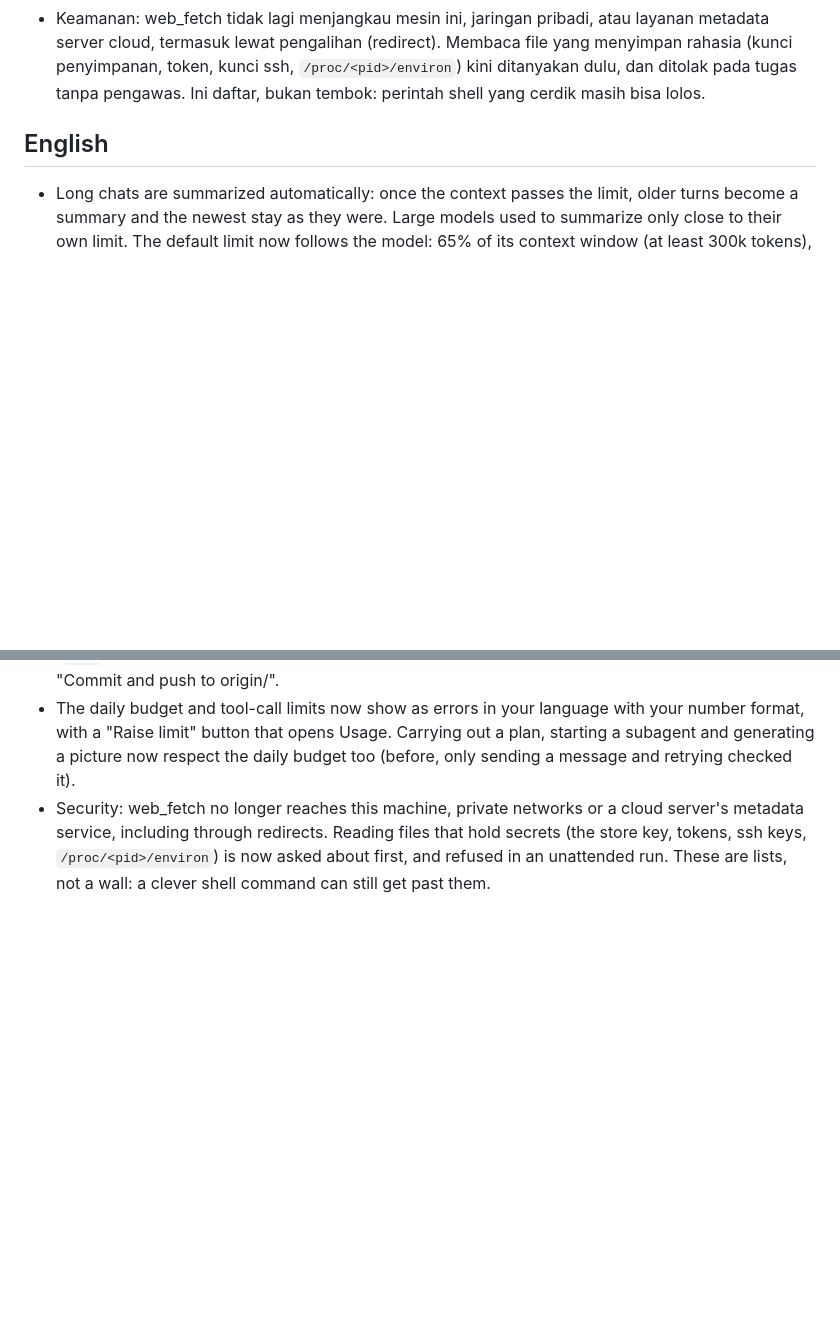
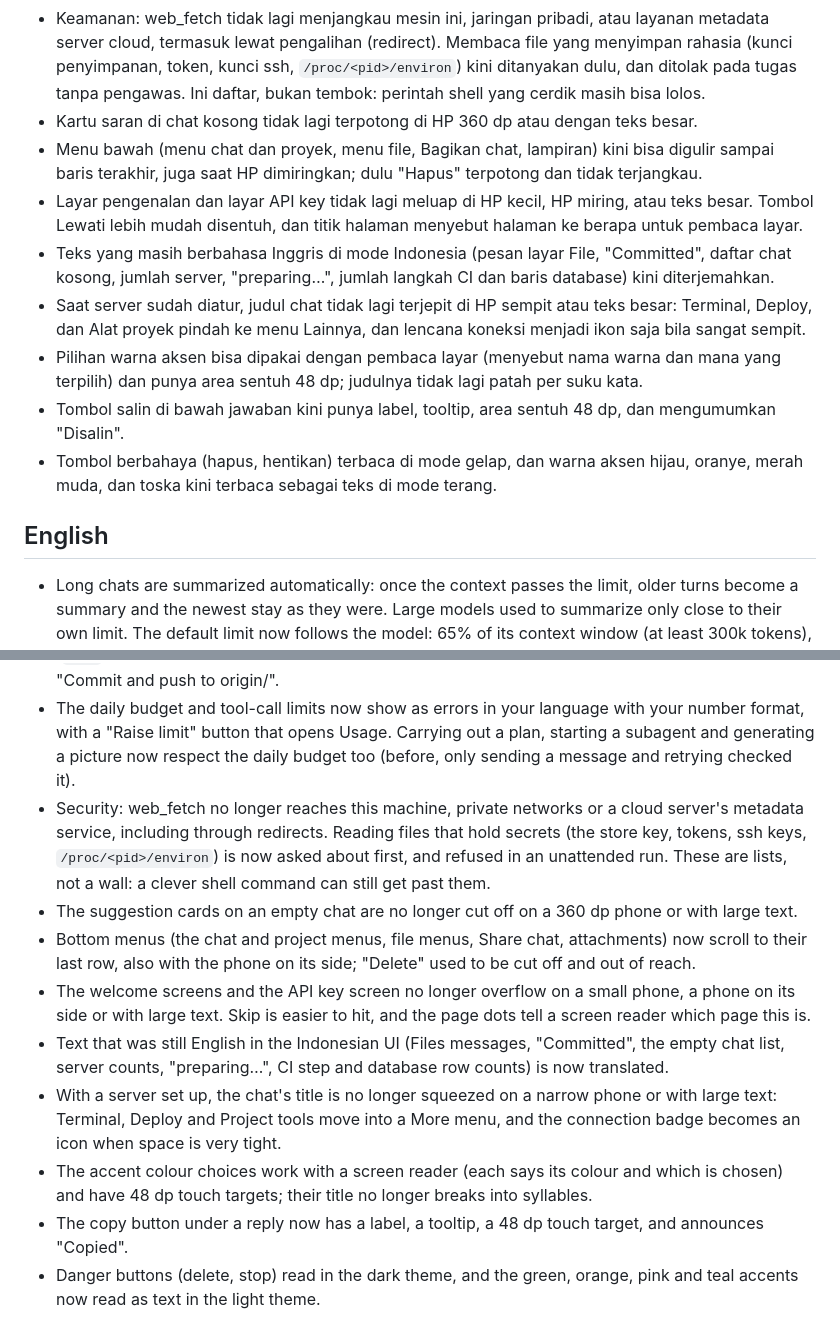
Before and after one commit to Rosyidputrar/griphub, a Markdown page: RELEASE_NOTES.md, 2 parts joined by grey strips. GitHub-like rendering; blank space fills up the shorter version.

Commit message:
Release notes: layout and accessibility fixes

```diff
--- a/RELEASE_NOTES.md
+++ b/RELEASE_NOTES.md
@@ -52,6 +52,14 @@
 - Review & commit: tiap file punya kotak centang, dan commit hanya memuat file yang dicentang (dulu `git add -A` memasukkan semuanya, termasuk `.env` yang belum pernah dilihat). File yang tampak berisi rahasia (`.env`, kunci privat, kredensial) tidak tercentang dan diberi tanda. Tombol push menyebut tujuannya: "Commit & push ke origin/<cabang>".
 - Batas anggaran harian dan batas panggilan tool kini tampil sebagai kesalahan berbahasa Indonesia dengan angka berformat Indonesia, dengan tombol "Naikkan batas" yang membuka Pemakaian. Merencanakan lalu menjalankan, memulai subagent, dan membuat gambar kini juga menghormati anggaran harian (dulu hanya pesan dan coba lagi yang memeriksa).
 - Keamanan: web_fetch tidak lagi menjangkau mesin ini, jaringan pribadi, atau layanan metadata server cloud, termasuk lewat pengalihan (redirect). Membaca file yang menyimpan rahasia (kunci penyimpanan, token, kunci ssh, `/proc/<pid>/environ`) kini ditanyakan dulu, dan ditolak pada tugas tanpa pengawas. Ini daftar, bukan tembok: perintah shell yang cerdik masih bisa lolos.
+- Kartu saran di chat kosong tidak lagi terpotong di HP 360 dp atau dengan teks besar.
+- Menu bawah (menu chat dan proyek, menu file, Bagikan chat, lampiran) kini bisa digulir sampai baris terakhir, juga saat HP dimiringkan; dulu "Hapus" terpotong dan tidak terjangkau.
+- Layar pengenalan dan layar API key tidak lagi meluap di HP kecil, HP miring, atau teks besar. Tombol Lewati lebih mudah disentuh, dan titik halaman menyebut halaman ke berapa untuk pembaca layar.
+- Teks yang masih berbahasa Inggris di mode Indonesia (pesan layar File, "Committed", daftar chat kosong, jumlah server, "preparing…", jumlah langkah CI dan baris database) kini diterjemahkan.
+- Saat server sudah diatur, judul chat tidak lagi terjepit di HP sempit atau teks besar: Terminal, Deploy, dan Alat proyek pindah ke menu Lainnya, dan lencana koneksi menjadi ikon saja bila sangat sempit.
+- Pilihan warna aksen bisa dipakai dengan pembaca layar (menyebut nama warna dan mana yang terpilih) dan punya area sentuh 48 dp; judulnya tidak lagi patah per suku kata.
+- Tombol salin di bawah jawaban kini punya label, tooltip, area sentuh 48 dp, dan mengumumkan "Disalin".
+- Tombol berbahaya (hapus, hentikan) terbaca di mode gelap, dan warna aksen hijau, oranye, merah muda, dan toska kini terbaca sebagai teks di mode terang.
 
 ## English
 
@@ -105,3 +113,11 @@
 - Review & commit: every file has a checkbox, and the commit contains only the ticked files (it used to run `git add -A` and take everything, including a `.env` never looked at). A file that looks like a secret (`.env`, private keys, credentials) starts unticked and is flagged. The push button names its target: "Commit and push to origin/<branch>".
 - The daily budget and tool-call limits now show as errors in your language with your number format, with a "Raise limit" button that opens Usage. Carrying out a plan, starting a subagent and generating a picture now respect the daily budget too (before, only sending a message and retrying checked it).
 - Security: web_fetch no longer reaches this machine, private networks or a cloud server's metadata service, including through redirects. Reading files that hold secrets (the store key, tokens, ssh keys, `/proc/<pid>/environ`) is now asked about first, and refused in an unattended run. These are lists, not a wall: a clever shell command can still get past them.
+- The suggestion cards on an empty chat are no longer cut off on a 360 dp phone or with large text.
+- Bottom menus (the chat and project menus, file menus, Share chat, attachments) now scroll to their last row, also with the phone on its side; "Delete" used to be cut off and out of reach.
+- The welcome screens and the API key screen no longer overflow on a small phone, a phone on its side or with large text. Skip is easier to hit, and the page dots tell a screen reader which page this is.
+- Text that was still English in the Indonesian UI (Files messages, "Committed", the empty chat list, server counts, "preparing…", CI step and database row counts) is now translated.
+- With a server set up, the chat's title is no longer squeezed on a narrow phone or with large text: Terminal, Deploy and Project tools move into a More menu, and the connection badge becomes an icon when space is very tight.
+- The accent colour choices work with a screen reader (each says its colour and which is chosen) and have 48 dp touch targets; their title no longer breaks into syllables.
+- The copy button under a reply now has a label, a tooltip, a 48 dp touch target, and announces "Copied".
+- Danger buttons (delete, stop) read in the dark theme, and the green, orange, pink and teal accents now read as text in the light theme.
```
